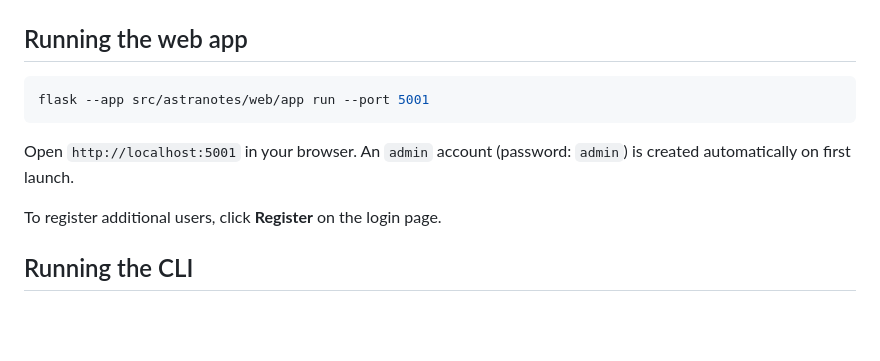
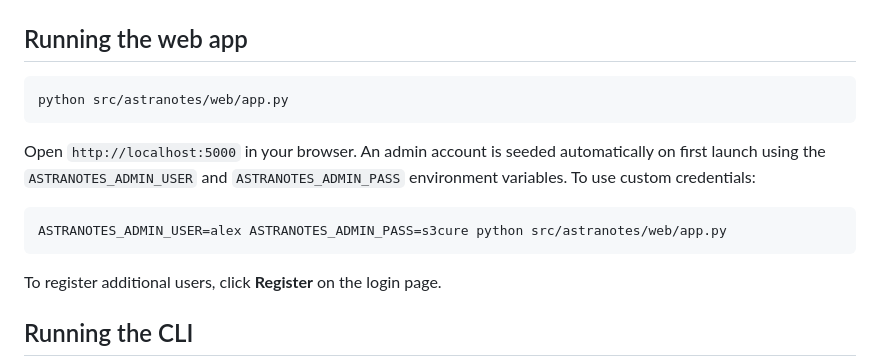
Before and after one commit to Alex-Shirazi1/AstraNotes, a Markdown page: README.md, the part around the change. GitHub-like rendering; blank space fills up the shorter version.

Commit message:
docs: update README for web UI, multi-user, share, CI

````diff
--- a/README.md
+++ b/README.md
@@ -52,10 +52,14 @@ pip install -r requirements.txt
 ## Running the web app
 
 ```bash
-flask --app src/astranotes/web/app run --port 5001
+python src/astranotes/web/app.py
 ```
 
-Open `http://localhost:5001` in your browser. An `admin` account (password: `admin`) is created automatically on first launch.
+Open `http://localhost:5000` in your browser. An admin account is seeded automatically on first launch using the `ASTRANOTES_ADMIN_USER` and `ASTRANOTES_ADMIN_PASS` environment variables. To use custom credentials:
+
+```bash
+ASTRANOTES_ADMIN_USER=alex ASTRANOTES_ADMIN_PASS=s3cure python src/astranotes/web/app.py
+```
 
 To register additional users, click **Register** on the login page.
 
````
